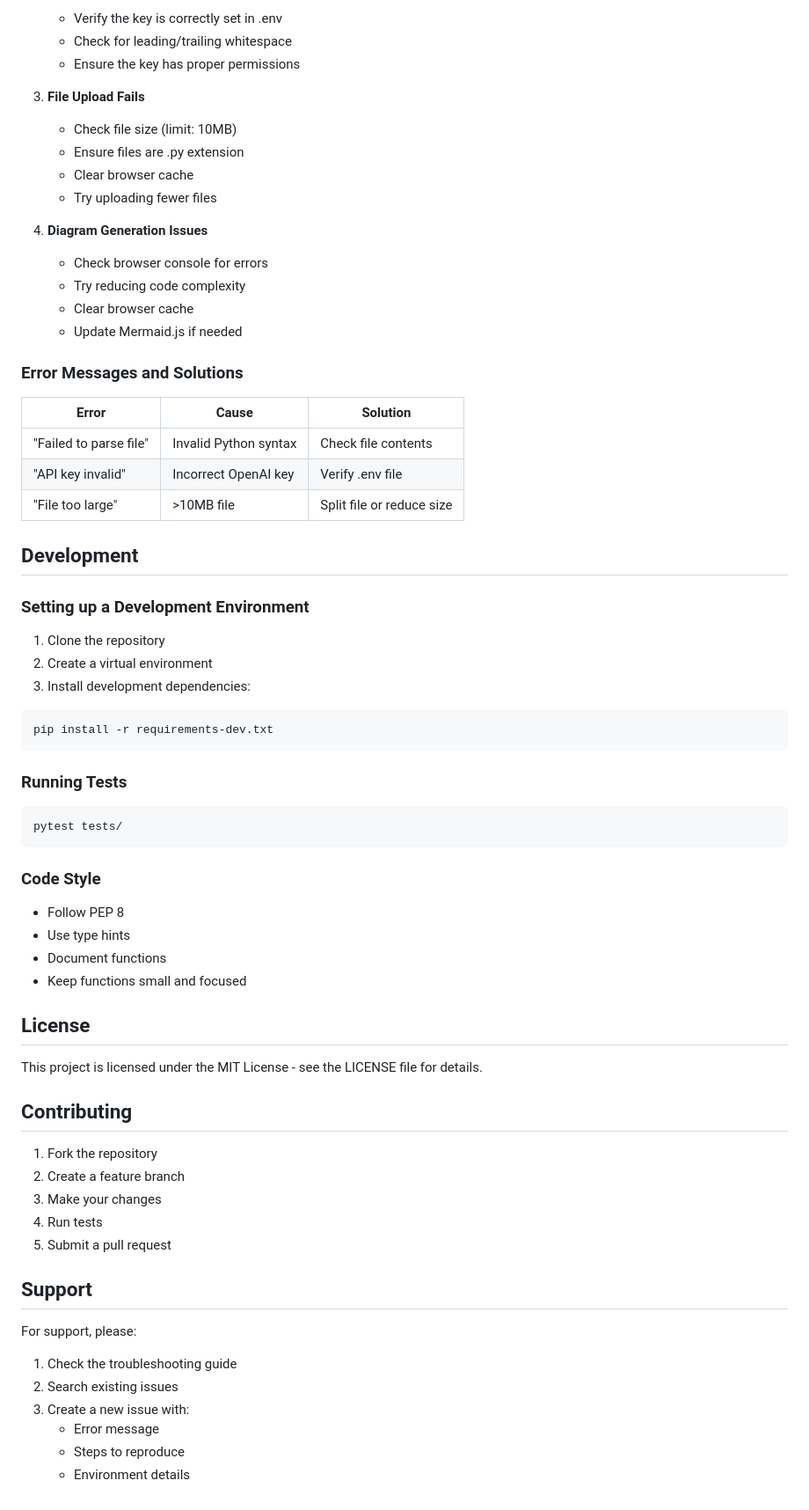
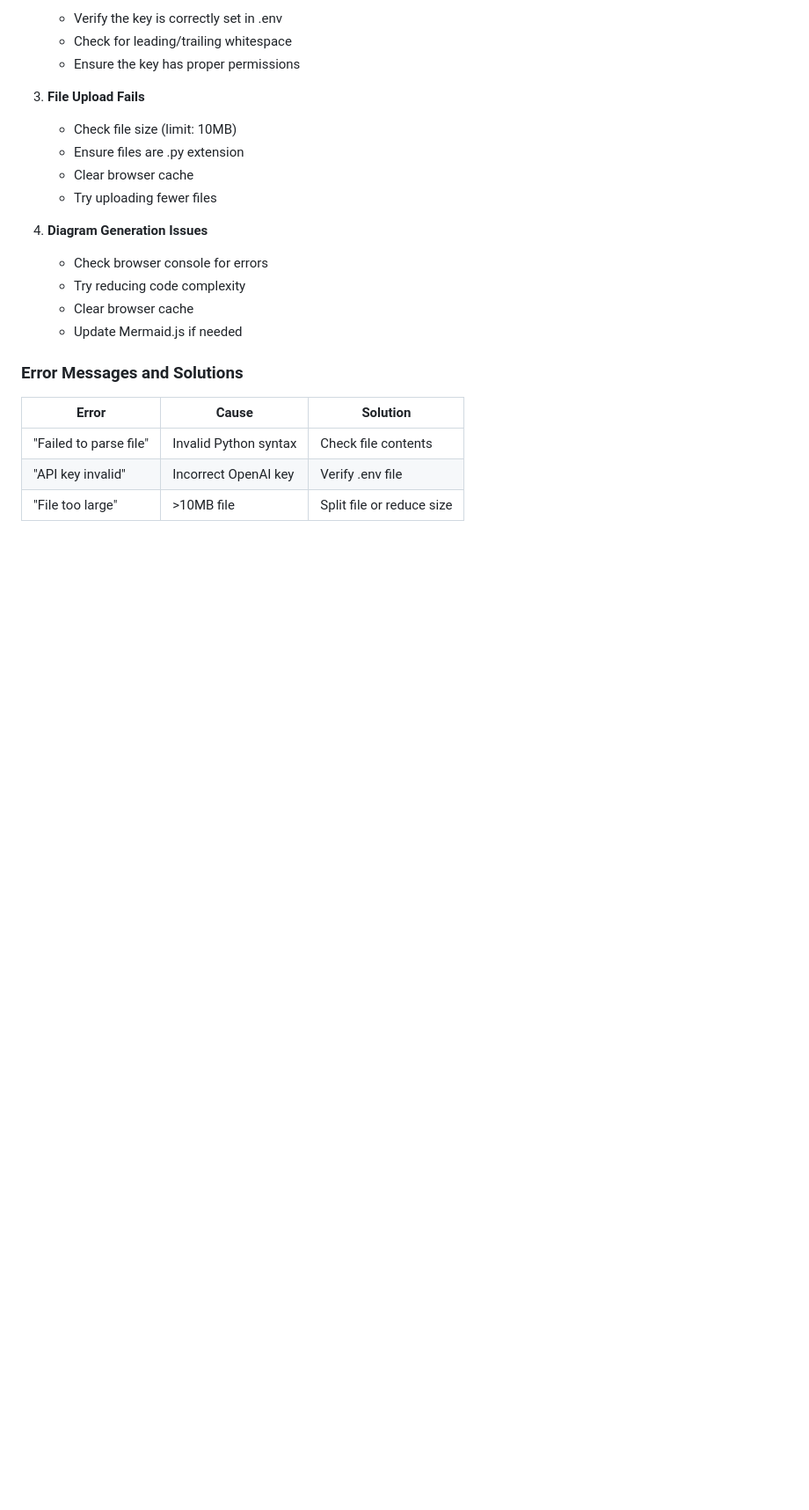
Before and after one commit to EatYourVegetables/code-analysis-tool, a Markdown page: readme.md, the part around the change printed below. Shown: that part at 88% size. GitHub-like rendering; blank space fills up the shorter version.

Commit message:
redme update

````diff
--- a/readme.md
+++ b/readme.md
@@ -161,51 +166,3 @@ code-analysis-tool/
 | "Failed to parse file" | Invalid Python syntax | Check file contents       |
 | "API key invalid"      | Incorrect OpenAI key  | Verify .env file          |
 | "File too large"       | >10MB file            | Split file or reduce size |
-
-## Development
-
-### Setting up a Development Environment
-
-1. Clone the repository
-2. Create a virtual environment
-3. Install development dependencies:
-
-```bash
-pip install -r requirements-dev.txt
-```
-
-### Running Tests
-
-```bash
-pytest tests/
-```
-
-### Code Style
-
-- Follow PEP 8
-- Use type hints
-- Document functions
-- Keep functions small and focused
-
-## License
-
-This project is licensed under the MIT License - see the LICENSE file for details.
-
-## Contributing
-
-1. Fork the repository
-2. Create a feature branch
-3. Make your changes
-4. Run tests
-5. Submit a pull request
-
-## Support
-
-For support, please:
-
-1. Check the troubleshooting guide
-2. Search existing issues
-3. Create a new issue with:
-   - Error message
-   - Steps to reproduce
-   - Environment details
````
Also changed, not shown: other parts of readme.md (+14 -9 lines).
